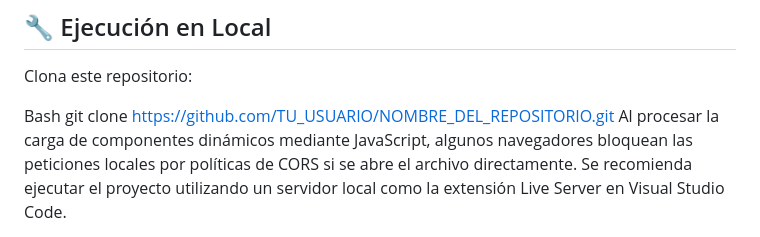
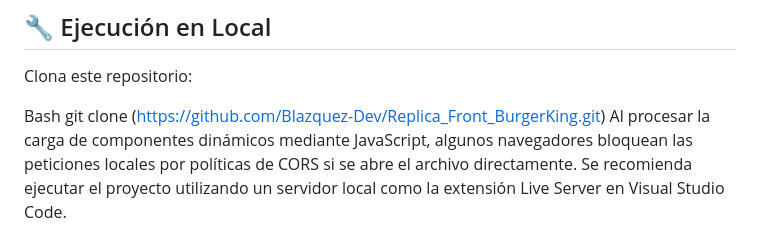
Before and after one commit to Blazquez-Dev/Replica_Front_BurgerKing, a Markdown page: README.md, the part around the change. Drawn GitHub-style.

```diff
--- a/README.md
+++ b/README.md
@@ -45,5 +45,5 @@ Para asegurar el correcto funcionamiento del sistema de inyección de componente
 Clona este repositorio:
 
 Bash
-git clone [https://github.com/TU_USUARIO/NOMBRE_DEL_REPOSITORIO.git](https://github.com/TU_USUARIO/NOMBRE_DEL_REPOSITORIO.git)
+git clone (https://github.com/Blazquez-Dev/Replica_Front_BurgerKing.git)
 Al procesar la carga de componentes dinámicos mediante JavaScript, algunos navegadores bloquean las peticiones locales por políticas de CORS si se abre el archivo directamente. Se recomienda ejecutar el proyecto utilizando un servidor local como la extensión Live Server en Visual Studio Code.
```
